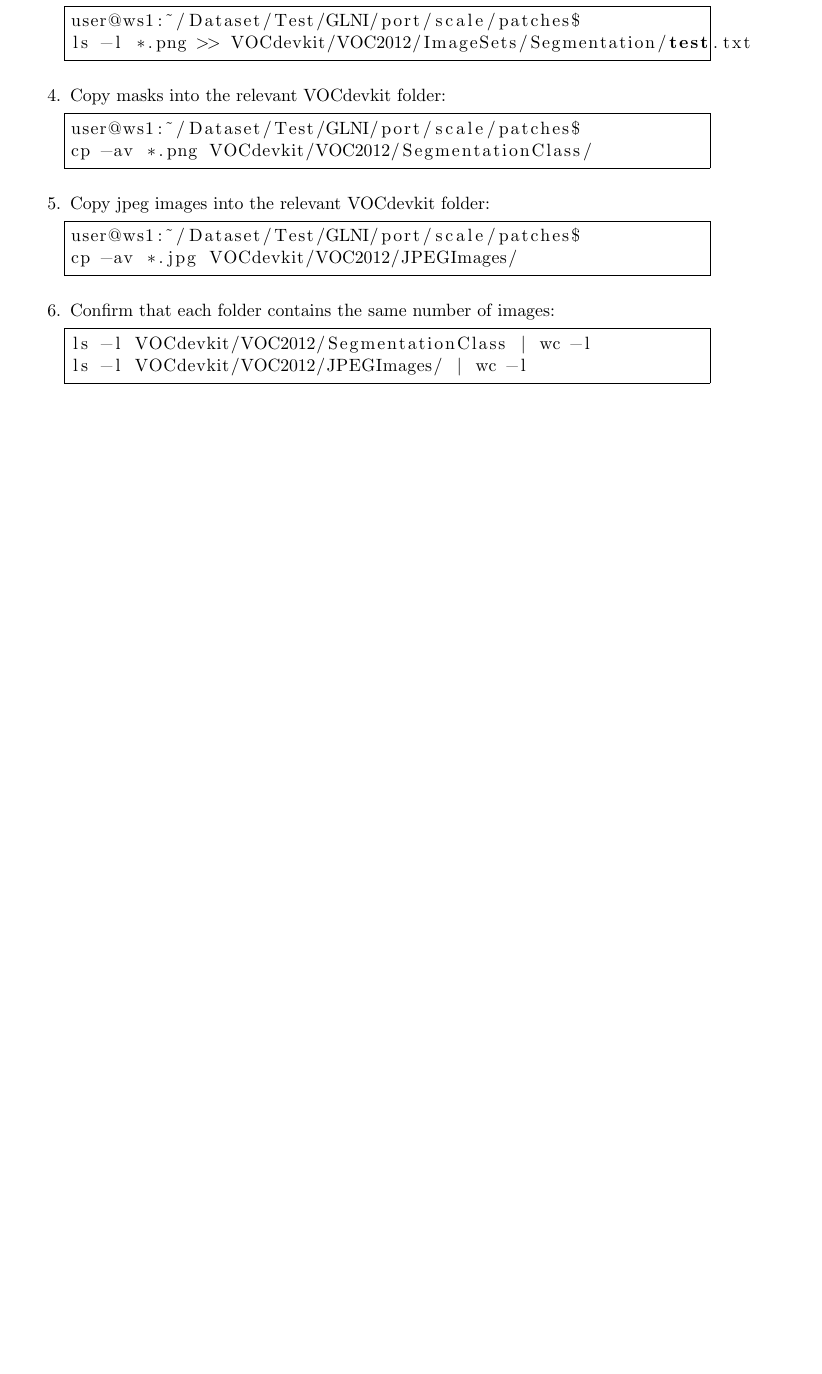
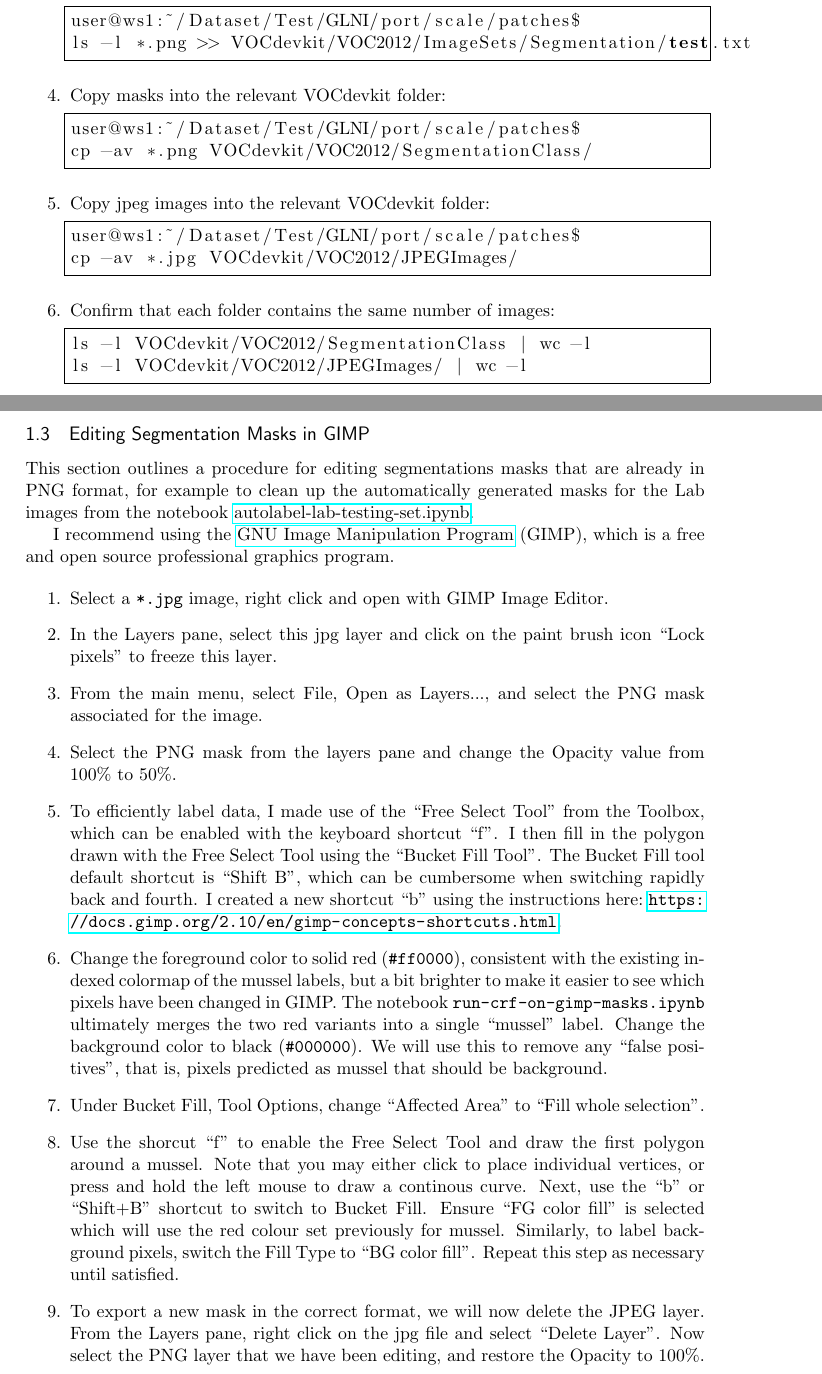
Before and after one commit to AngusG/deep-learning-dreissenid, a LaTeX document (doc/adig-report.tex): part of page 3 of 10 before the commit and two parts of pages 3 and 4 of 11 after it, the two joined at a grey line, cut so that both start at the same text, the shorter picture padded with empty space. Compiled offline with pdfLaTeX.

Commit message:
Recipe for processing Lab masks in GIMP

```diff
--- a/doc/adig-report.tex
+++ b/doc/adig-report.tex
@@ -200,3 +200,55 @@ ls -l VOCdevkit/VOC2012/JPEGImages/ | wc -l
 \end{lstlisting}
 
 \end{enumerate}
+
+\subsection{Editing Segmentation Masks in GIMP}
+
+This section outlines a procedure for editing segmentations masks that are
+already in PNG format, for example to clean up the automatically generated
+masks for the Lab images from the
+notebook~\href{https://github.com/AngusG/cciw-zebra-mussel/blob/master/labelme/autolabel-lab-testing-set.ipynb}{autolabel-lab-testing-set.ipynb}.
+
+I recommend using the~\href{https://www.gimp.org/}{GNU Image Manipulation
+Program} (GIMP), which is a free and open source professional graphics program.
+
+\begin{enumerate}
+\item Select a~\texttt{*.jpg} image, right click and open with GIMP Image
+Editor.
+\item In the Layers pane, select this jpg layer and click on the paint brush
+icon ``Lock pixels'' to freeze this layer.
+\item From the main menu, select File, Open as Layers..., and select the PNG
+mask associated for the image.
+\item Select the PNG mask from the layers pane and change the Opacity value
+from $100\%$ to $50\%$.
+
+\item To efficiently label data, I made use of the ``Free Select Tool'' from
+the Toolbox, which can be enabled with the keyboard shortcut ``f''. I then fill
+in the polygon drawn with the Free Select Tool using the ``Bucket Fill Tool''.
+The Bucket Fill tool default shortcut is ``Shift B'', which can be cumbersome
+when switching rapidly back and fourth. I created a new shortcut ``b'' using
+the instructions
+here:~\url{https://docs.gimp.org/2.10/en/gimp-concepts-shortcuts.html}.
+
+\item Change the foreground color to solid red (\texttt{\#ff0000}), consistent
+with the existing indexed colormap of the mussel labels, but a bit brighter to
+make it easier to see which pixels have been changed in GIMP. The
+notebook~\texttt{run-crf-on-gimp-masks.ipynb} ultimately merges the two red
+variants into a single ``mussel'' label. Change the background color to
+black (\texttt{\#000000}). We will use this to remove any ``false positives'',
+that is, pixels predicted as mussel that should be background.
+
+\item Under Bucket Fill, Tool Options, change ``Affected Area'' to ``Fill whole
+selection''.
+
+\item Use the shorcut ``f'' to enable the Free Select Tool and draw the first
+polygon around a mussel. Note that you may either click to place individual
+vertices, or press and hold the left mouse to draw a continous curve. Next, use
+the ``b'' or ``Shift+B'' shortcut to switch to Bucket Fill. Ensure ``FG color
+fill'' is selected which will use the red colour set previously for mussel.
+Similarly, to label background pixels, switch the Fill Type to ``BG color
+fill''. Repeat this step as necessary until satisfied.
+
+\item To export a new mask in the correct format, we will now delete the JPEG
+layer. From the Layers pane, right click on the jpg file and select ``Delete
+Layer''. Now select the PNG layer that we have been editing, and restore the
+Opacity to $100\%$.
```
Also changed, not shown: doc/adig-report.tex (29 more changed lines).
